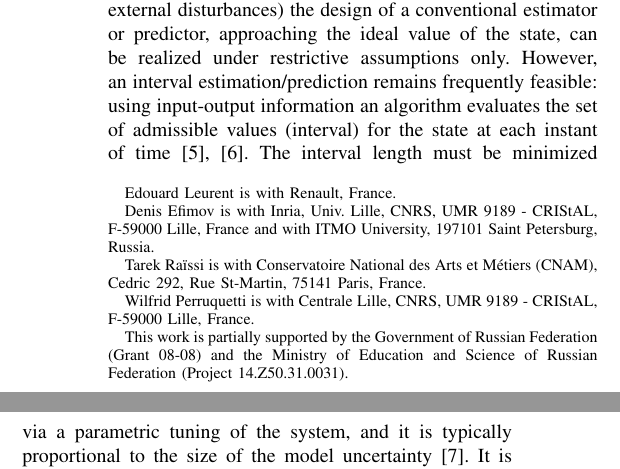
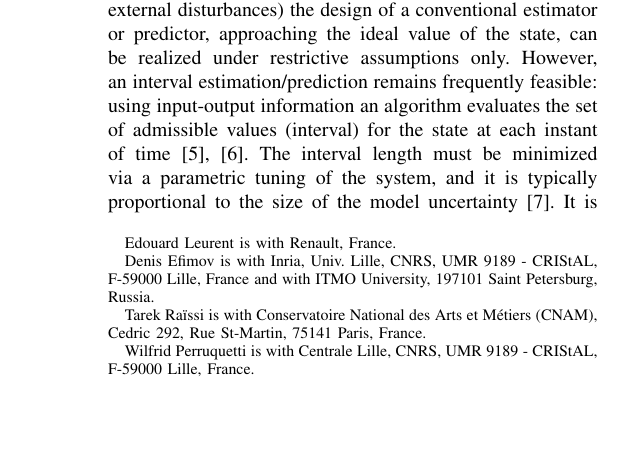
Before and after one commit to eleurent/interval-prediction, a LaTeX paper (paper/journal.tex): two parts of the columns of page 1 of 8 before the commit and part of one column of page 1 of 8 after it, the two joined at a grey line, cut so that both start at the same text, the shorter picture padded with empty space. Compiled offline with pdfLaTeX.

Commit message:
Remove projects from acknowlegements

```diff
--- a/paper/journal.tex
+++ b/paper/journal.tex
@@ -68,9 +68,6 @@ Russia.}
     \thanks{Tarek Ra\"issi is with Conservatoire National des Arts et M\'etiers (CNAM), Cedric 292, Rue St-Martin, 75141 Paris, France. }
     \thanks{Wilfrid Perruquetti is with Centrale Lille, CNRS, UMR 9189 - CRIStAL,
     	F-59000 Lille, France.}
-    \thanks{This work is partially supported by the Government of Russian Federation
-    	(Grant 08-08) and the Ministry of Education and Science of Russian
-    	Federation (Project 14.Z50.31.0031).}
 }
 
 \maketitle
```
Also changed, not shown: paper/root_light.tex (+2 -5 lines).
